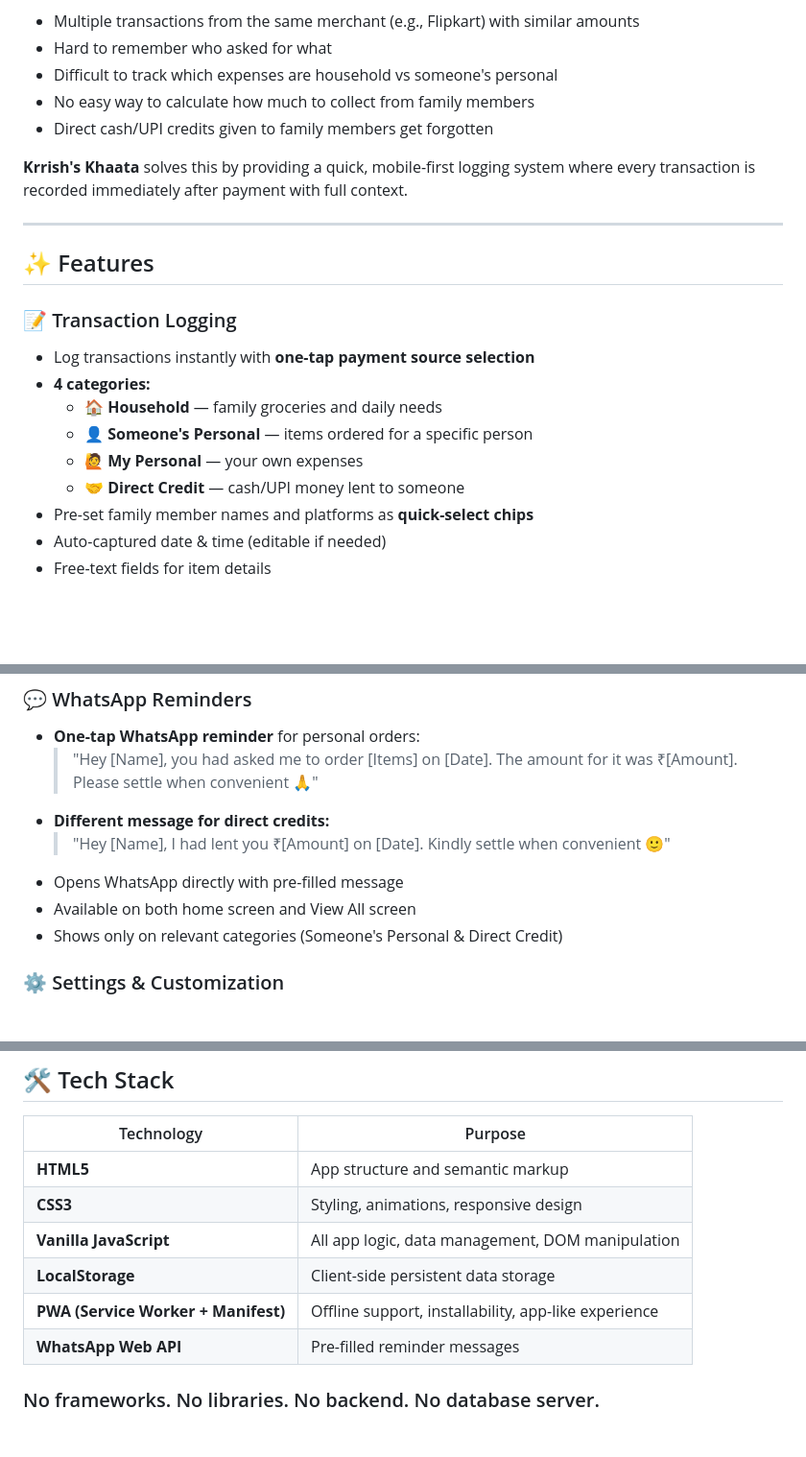
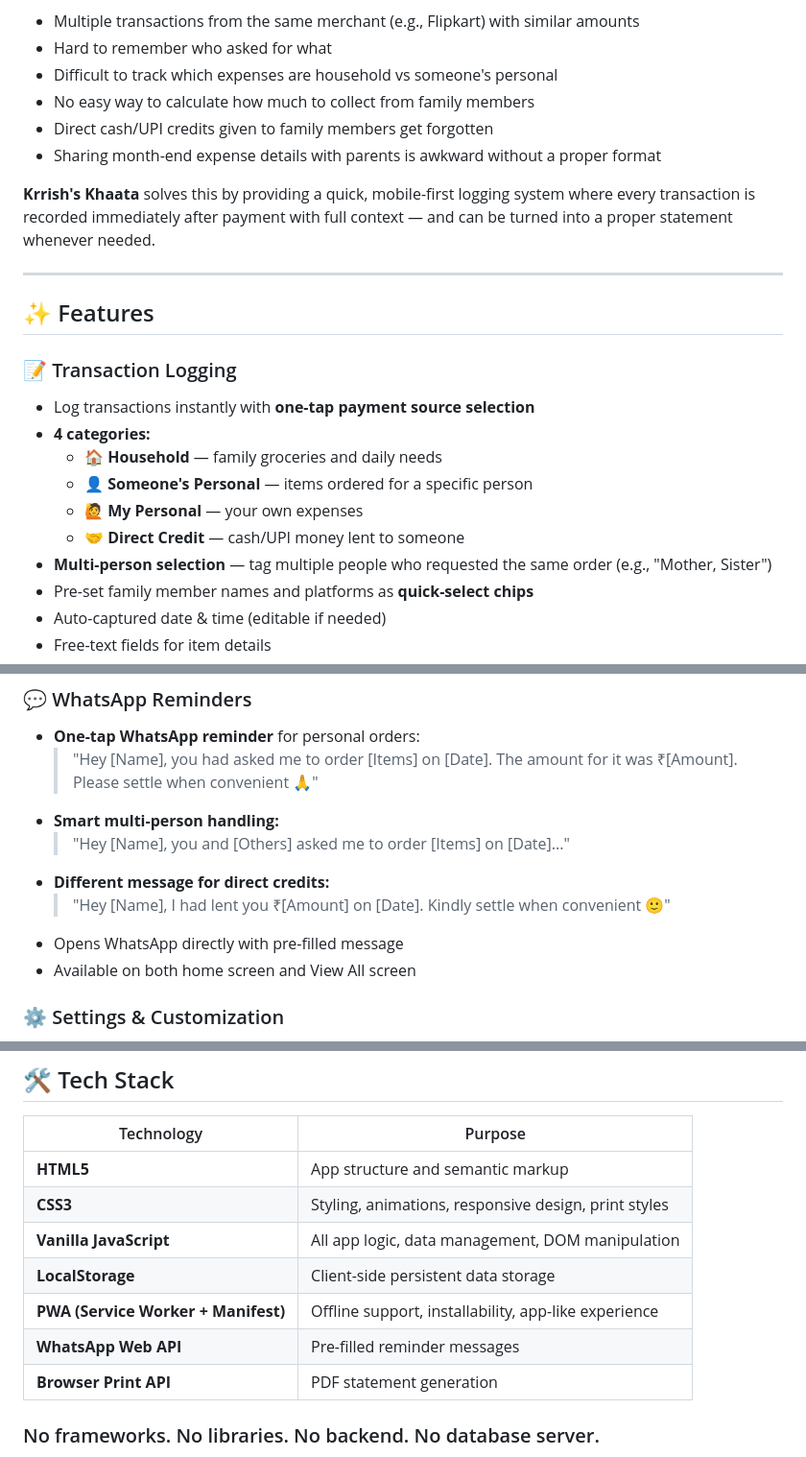
Before and after one commit to Kris-jss/KrrishsKhaata, a Markdown page: README.md, 3 parts joined by grey strips. Shown at 96% size. Rendered like a GitHub page; blank space fills up the shorter version.

```diff
--- a/README.md
+++ b/README.md
@@ -15,8 +15,9 @@ In a joint family, one person often handles all daily purchases — groceries, h
 - Difficult to track which expenses are household vs someone's personal
 - No easy way to calculate how much to collect from family members
 - Direct cash/UPI credits given to family members get forgotten
+- Sharing month-end expense details with parents is awkward without a proper format
 
-**Krrish's Khaata** solves this by providing a quick, mobile-first logging system where every transaction is recorded immediately after payment with full context.
+**Krrish's Khaata** solves this by providing a quick, mobile-first logging system where every transaction is recorded immediately after payment with full context — and can be turned into a proper statement whenever needed.
 
 ---
 
@@ -29,6 +30,7 @@ In a joint family, one person often handles all daily purchases — groceries, h
   - 👤 **Someone's Personal** — items ordered for a specific person
   - 🙋 **My Personal** — your own expenses
   - 🤝 **Direct Credit** — cash/UPI money lent to someone
+- **Multi-person selection** — tag multiple people who requested the same order (e.g., "Mother, Sister")
 - Pre-set family member names and platforms as **quick-select chips**
 - Auto-captured date & time (editable if needed)
 - Free-text fields for item details
@@ -71,11 +97,12 @@ In a joint family, one person often handles all daily purchases — groceries, h
 ### 💬 WhatsApp Reminders
 - **One-tap WhatsApp reminder** for personal orders:
   > "Hey [Name], you had asked me to order [Items] on [Date]. The amount for it was ₹[Amount]. Please settle when convenient 🙏"
+- **Smart multi-person handling:**
+  > "Hey [Name], you and [Others] asked me to order [Items] on [Date]..."
 - **Different message for direct credits:**
   > "Hey [Name], I had lent you ₹[Amount] on [Date]. Kindly settle when convenient 🙂"
 - Opens WhatsApp directly with pre-filled message
 - Available on both home screen and View All screen
-- Shows only on relevant categories (Someone's Personal & Direct Credit)
 
 ### ⚙️ Settings & Customization
 - **Manage Payment Sources** — add, remove, rename, change emoji
@@ -96,11 +123,12 @@ In a joint family, one person often handles all daily purchases — groceries, h
 | Technology | Purpose |
 |---|---|
 | **HTML5** | App structure and semantic markup |
-| **CSS3** | Styling, animations, responsive design |
+| **CSS3** | Styling, animations, responsive design, print styles |
 | **Vanilla JavaScript** | All app logic, data management, DOM manipulation |
 | **LocalStorage** | Client-side persistent data storage |
 | **PWA (Service Worker + Manifest)** | Offline support, installability, app-like experience |
 | **WhatsApp Web API** | Pre-filled reminder messages |
+| **Browser Print API** | PDF statement generation |
 
 ### No frameworks. No libraries. No backend. No database server.
 
```
Also changed, not shown: other parts of README.md (+38 -10 lines).
